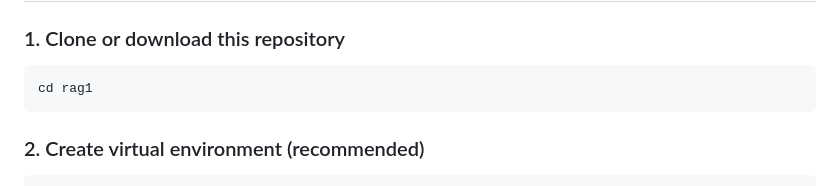
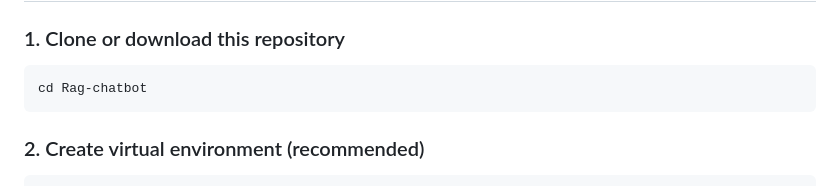
Before and after one commit to Aayushyaash/Rag-chatbot, a Markdown page: README.md, the part around the change. Rendered like a GitHub page.

Commit message:
fixed typo

````diff
--- a/README.md
+++ b/README.md
@@ -152,7 +152,7 @@ ffmpeg -version
 ### 1. Clone or download this repository
 
 ```bash
-cd rag1
+cd Rag-chatbot
 ```
 
 ### 2. Create virtual environment (recommended)
````
